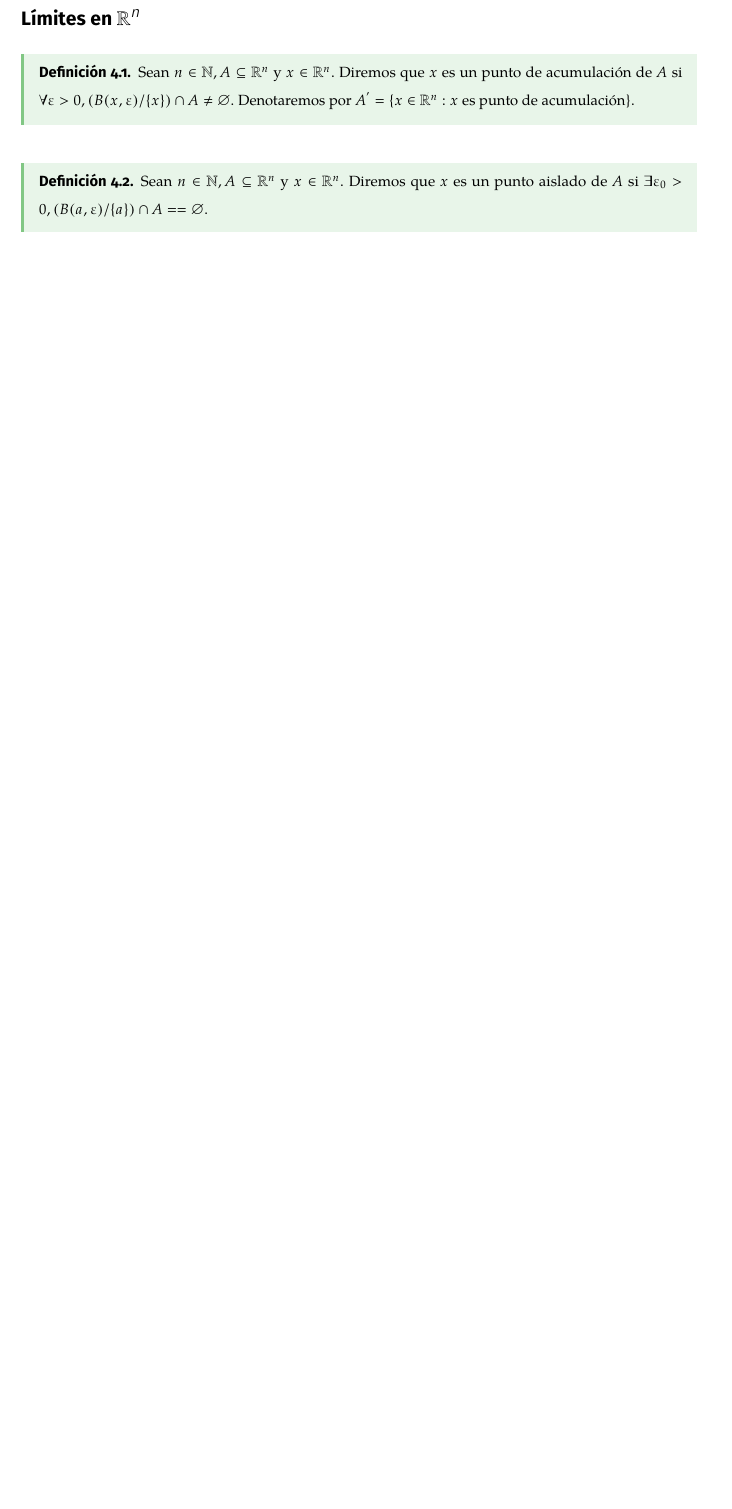
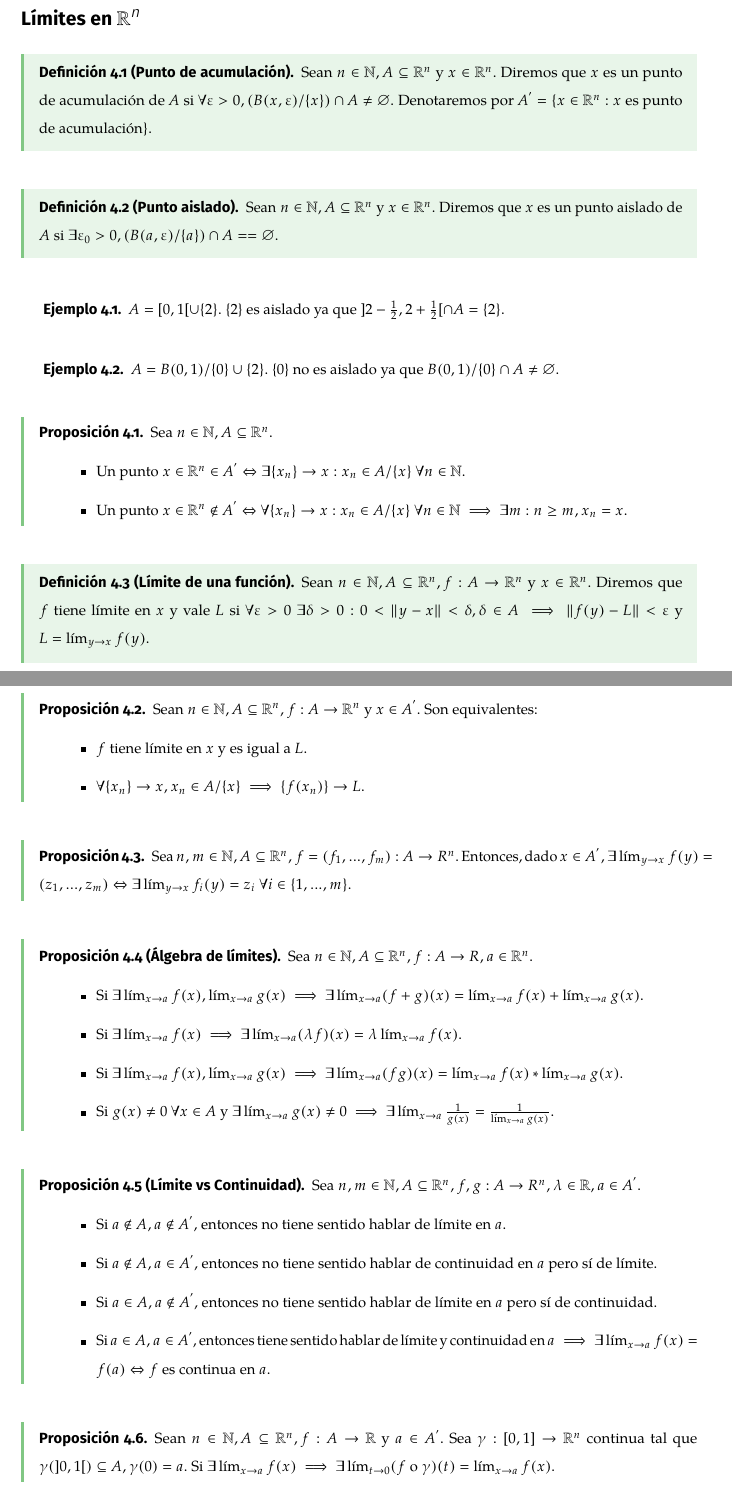
Before and after one commit to makixGRA/Estadistica, a LaTeX document (Analisis Matematico II/ApuntesLatex.tex): part of page 12 of 16 before the commit and two parts of pages 12 and 13 of 17 after it, the two joined at a grey line, cut so that both start at the same text, the shorter picture padded with empty space. The pictures show the PDF file Analisis Matematico II/ApuntesLatex.pdf that the author committed with the source.

Commit message:
Añadiendo mas.

```diff
--- a/Analisis Matematico II/ApuntesLatex.tex
+++ b/Analisis Matematico II/ApuntesLatex.tex
@@ -876,10 +876,74 @@ Como $f(A)$ es conexo y $f(A) \subseteq \R \implies A$ es un intervalo.
 
 \section{Límites en $\R^n$}
 
-\begin{ndef}
+\begin{ndef}[Punto de acumulación]
 Sean $n \in \N, A \subseteq \R^n$ y $x \in \R^n$. Diremos que $x$ es un punto de acumulación de $A$ si $ \forall \epsilon > 0, (B(x,\epsilon)/\{x\}) \cap A \ne \varnothing$. Denotaremos por $A^{'} = \{x \in \R^n: x$ es punto de acumulación$\}$.
 \end{ndef}
 
-\begin{ndef}
+\begin{ndef}[Punto aislado]
 	Sean $n \in \N, A \subseteq \R^n$ y $x \in \R^n$. Diremos que $x$ es un punto aislado de $A$ si $ \exists \epsilon_0 > 0, (B(a,\epsilon)/\{a\}) \cap A == \varnothing$.
 \end{ndef}
+
+\begin{ejemplo}
+$ A = [0,1[ \cup \{2\}$. \{2\} es aislado ya que $ ]2-\frac{1}{2},2+\frac{1}{2}[ \cap A = \{2\}$.
+\end{ejemplo}
+
+\begin{ejemplo}
+	$ A = B(0,1)/\{0\} \cup \{2\}$. \{0\} no es aislado ya que $ B(0,1)/\{0\} \cap A \ne \varnothing$.
+\end{ejemplo}
+
+\begin{nprop}
+Sea $n \in \N, A \subseteq \R^n$.
+
+\begin{itemize}
+	\item Un punto $x \in \R^n \in A^{'} \Leftrightarrow \exists \xn \to x : x_n \in A/\{x\} \ \forall n \in \N$.
+	\item Un punto $x \in \R^n \not\in A^{'} \Leftrightarrow \forall \xn \to x : x_n \in A/\{x\} \ \forall n \in \N \implies \exists m: n \ge m, x_n = x$.
+\end{itemize}
+\end{nprop}
+
+\begin{ndef}[Límite de una función]
+Sean $n \in \N, A \subseteq \R^n, f:A \to \R^n$ y $x \in \R^n$. Diremos que $f$ tiene límite en $x$ y vale $L$ si $ \forall \epsilon > 0 \ \exists \delta > 0: 0 < \|y-x\| < \delta, \delta \in A \implies \|f(y)-L\| < \epsilon$ y $L = \lim_{y \to x} f(y)$.
+\end{ndef}
+
+\begin{nprop}
+	Sean $n \in \N, A \subseteq \R^n, f:A \to \R^n$ y $x \in A^{'}$. Son equivalentes:
+
+	\begin{itemize}
+		\item $f$ tiene límite en $x$ y es igual a $L$.
+		\item $\forall \xn \to x, x_n \in A/\{x\} \implies \{f(x_n)\} \to L$.
+	\end{itemize}
+\end{nprop}
+
+\begin{nprop}
+	Sea $n,m \in \N, A \subseteq \R^n, f = (f_1,...,f_m):A \to R^n$. Entonces, dado $x \in A^{'}, \exists \lim_{y \to x} f(y) = (z_1,...,z_m) \Leftrightarrow \exists \lim_{y \to x} f_i(y) = z_i \ \forall i \in \{1,...,m\}$.
+\end{nprop}
+
+\begin{nprop}[Álgebra de límites]
+	Sea $n \in \N, A \subseteq \R^n, f:A \to R, a \in \R^n$.
+	\begin{itemize}
+		\item Si $\exists \lim_{x \to a} f(x), \lim_{x \to a} g(x) \implies \exists \lim_{x \to a} (f+g)(x) = \lim_{x \to a} f(x)+\lim_{x \to a} g(x)$.
+		\item Si $ \exists \lim_{x \to a} f(x) \implies \exists \lim_{x \to a} (\lambda f)(x) = \lambda \lim_{x \to a} f(x)$.
+		\item Si $ \exists \lim_{x \to a} f(x), \lim_{x \to a} g(x) \implies \exists \lim_{x \to a} (fg)(x) = \lim_{x \to a} f(x)*\lim_{x \to a} g(x)$.
+		\item Si $g(x) \ne 0 \ \forall x \in A$ y $ \exists \lim_{x \to a} g(x) \ne 0 \implies \exists \lim_{x \to a} \frac{1}{g(x)} = \frac{1}{\lim_{x \to a} g(x)}$.
+		\end{itemize}
+\end{nprop}
+
+\begin{nprop}[Límite vs Continuidad]
+	Sea $n,m \in \N, A \subseteq \R^n, f,g:A \to R^n, \lambda \in \R, a \in A^{'}$.
+	\begin{itemize}
+		\item Si $ a \not\in A, a \not\in A^{'}$, entonces no tiene sentido hablar de límite en $a$.
+		\item Si $ a \not\in A, a \in A^{'}$, entonces no tiene sentido hablar de continuidad en $a$ pero sí de límite.
+		\item Si $ a \in A, a \not\in A^{'}$, entonces no tiene sentido hablar de límite en $a$ pero sí de continuidad.
+		\item Si $ a \in A, a \in A^{'}$, entonces tiene sentido hablar de límite y continuidad en $a \implies \exists \lim_{x \to a} f(x)=f(a) \Leftrightarrow f$ es continua en $a$.
+	\end{itemize}
+\end{nprop}
+
+\begin{nprop}
+	Sean $n \in \N, A \subseteq \R^n, f:A \to \R$ y $a \in A^{'}$. Sea $ \gamma:[0,1] \to \R^n$ continua tal que $ \gamma(]0,1[) \subseteq A, \gamma(0)=a$. Si $ \exists \lim_{x \to a}f(x) \implies \exists \lim_{t \to 0}(f$ o $\gamma)(t) = \lim_{x \to a}f(x)$.
+\end{nprop}
+
+\begin{proof}.
+\\ Tomamos $\{t_n\} \to 0, t_n \in ]0,1]$. Como $ \gamma$ es continua $ \implies \{\gamma(t_n)\} \to a, \gamma(t_n) \in A/\{a\} \implies \{f(\gamma(t_n))\} \to \lim_{x \to a}f(x)$.
+\end{proof}
+
+\begin{ejemplo}
@@ -885,0 +955,9 @@ Sean $n \in \N, A \subseteq \R^n$ y $x \in \R^n$. Diremos que $x$ es un punto de
+\right.$
+\end{ejemplo}
+
+\begin{proof}
+$f$ es continua en $\R^2/\{0\}$. Probemos la continuidad en $(0,0)$. Sea $ \gamma:[0,1] \to \R^2, \gamma(t) = (t,0) \implies \lim_{t \to 0} f(t,0) = \lim_{t \to 0}\frac{t^2-0}{t^2+0}=1$. \\
+Por otra parte, sea $\gamma(t) = (0,t) \implies \lim_{t \to 0} f(0,t)=-1 \implies$ no existe límite en $(0,0)$.
+\end{proof}
+
+\begin{ejemplo}
@@ -885,0 +969,8 @@ Sean $n \in \N, A \subseteq \R^n$ y $x \in \R^n$. Diremos que $x$ es un punto de
+	\right.$
+\end{ejemplo}
+
+\begin{proof}
+	$f$ es continua en $\R^2/\{0\}$. Probemos la continuidad en $(0,0)$. Sea $\gamma:[0,1] \to \R^2, \gamma(t) = (t,0) \implies \lim_{t \to 0} f(t,0) = \lim_{t \to 0}\frac{t^2}{t^4}= +\infty \implies \not\exists \lim_{(x,y) \to (0,0)} f(x,y)$.
+\end{proof}
+
+\begin{ejemplo}
@@ -886,3 +982,14 @@ Sean $n \in \N, A \subseteq \R^n$ y $x \in \R^n$. Diremos que $x$ es un punto de
+	\right.$
+\end{ejemplo}
+
+\begin{proof}
+	$f$ es continua en $\R^2/\{0\}$. Probemos la continuidad en $(0,0)$. Sea $\gamma:[0,1] \to \R^2 \implies \lim_{t \to 0} f(t,0) = 0 = \lim_{t \to 0} f(0,t)$. Sin embargo, $\lim_{t \to 0} f(t^2,t)= \frac{1}{2} \implies \not\exists \lim_{(x,y) \to (0,0)} f(x,y)$.
+\end{proof}
+
+
+
+
+
 
 
 
```
Also changed, not shown: Analisis Matematico II/ApuntesLatex.pdf, Analisis Matematico II/ApuntesLatex.tex (15 more changed lines), 4 other files.
